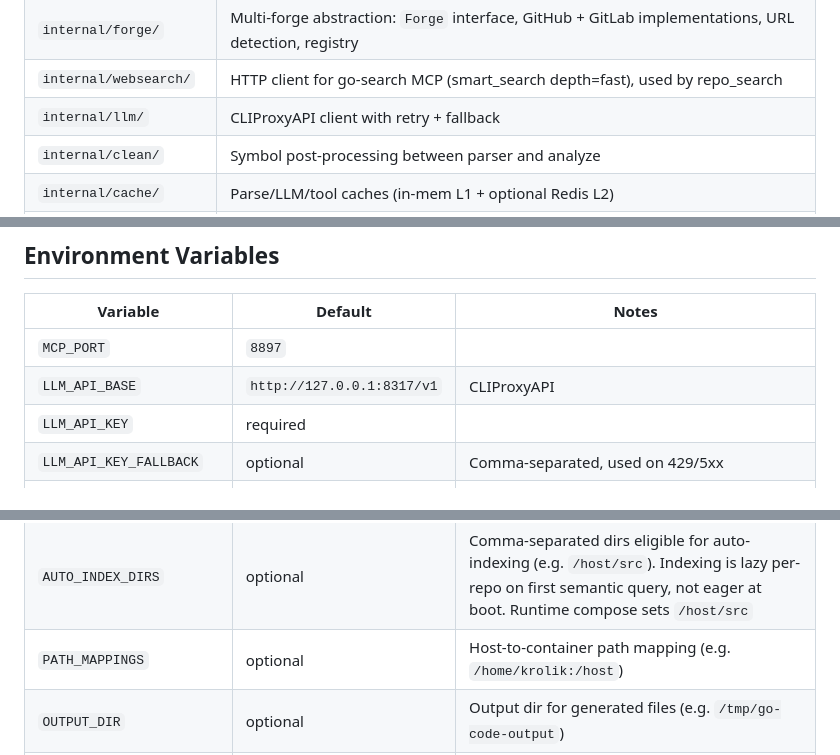
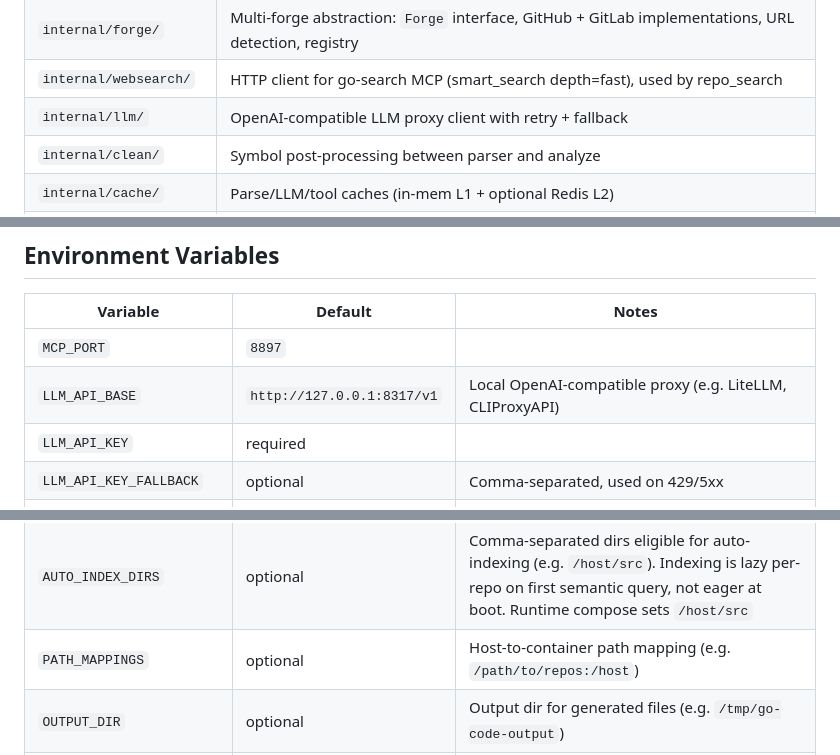
Before and after one commit to anatolykoptev/vaelor, a Markdown page: CLAUDE.md, 3 parts joined by grey strips. GitHub-like rendering.

Commit message:
docs(claude): genericize operator-specific examples in CLAUDE.md

```diff
--- a/CLAUDE.md
+++ b/CLAUDE.md
@@ -24,7 +24,7 @@
 | `internal/slugparse/` | Canonical slug parser shared by `forge` and `ingest`; stdlib-only leaf package |
 | `internal/forge/` | Multi-forge abstraction: `Forge` interface, GitHub + GitLab implementations, URL detection, registry |
 | `internal/websearch/` | HTTP client for go-search MCP (smart_search depth=fast), used by repo_search |
-| `internal/llm/` | CLIProxyAPI client with retry + fallback |
+| `internal/llm/` | OpenAI-compatible LLM proxy client with retry + fallback |
 | `internal/clean/` | Symbol post-processing between parser and analyze |
 | `internal/cache/` | Parse/LLM/tool caches (in-mem L1 + optional Redis L2) |
 | `internal/compare/` | Repo structural comparison (backs `code_compare`) |
@@ -73,7 +73,7 @@
 | Variable | Default | Notes |
 |----------|---------|-------|
 | `MCP_PORT` | `8897` | |
-| `LLM_API_BASE` | `http://127.0.0.1:8317/v1` | CLIProxyAPI |
+| `LLM_API_BASE` | `http://127.0.0.1:8317/v1` | Local OpenAI-compatible proxy (e.g. LiteLLM, CLIProxyAPI) |
 | `LLM_API_KEY` | required | |
 | `LLM_API_KEY_FALLBACK` | optional | Comma-separated, used on 429/5xx |
 | `LLM_MODEL` | `gemini-2.5-flash` | |
@@ -94,7 +94,7 @@
 | `EMBED_URL` | optional | Embedding server (e.g. `http://embed-server:8082`) — enables semantic_search |
 | `EMBED_MODEL` | `jina-code-v2` | Model name for OpenAI-compatible embed API |
 | `AUTO_INDEX_DIRS` | optional | Comma-separated dirs eligible for auto-indexing (e.g. `/host/src`). Indexing is lazy per-repo on first semantic query, not eager at boot. Runtime compose sets `/host/src` |
-| `PATH_MAPPINGS` | optional | Host-to-container path mapping (e.g. `/home/krolik:/host`) |
+| `PATH_MAPPINGS` | optional | Host-to-container path mapping (e.g. `/path/to/repos:/host`) |
 | `OUTPUT_DIR` | optional | Output dir for generated files (e.g. `/tmp/go-code-output`) |
 | `GITHUB_WEBHOOK_SECRET` | optional | When set, enables `/webhook/github` PR-review receiver |
 | `REVIEW_POST_ENABLED` | `false` | When `true`, webhook posts reviews; otherwise dry-log |
```
Also changed, not shown: other parts of CLAUDE.md (+1 -1 lines).
